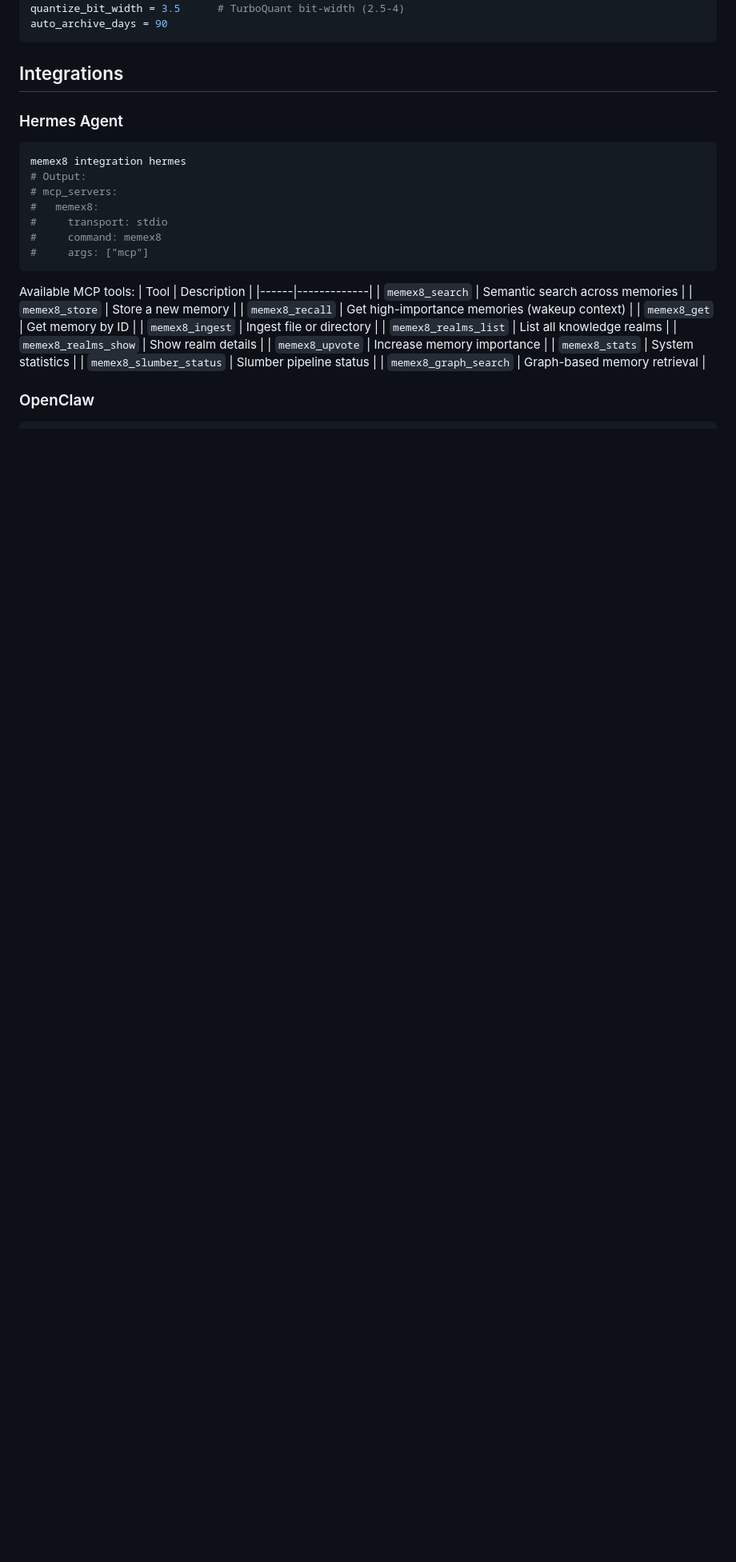
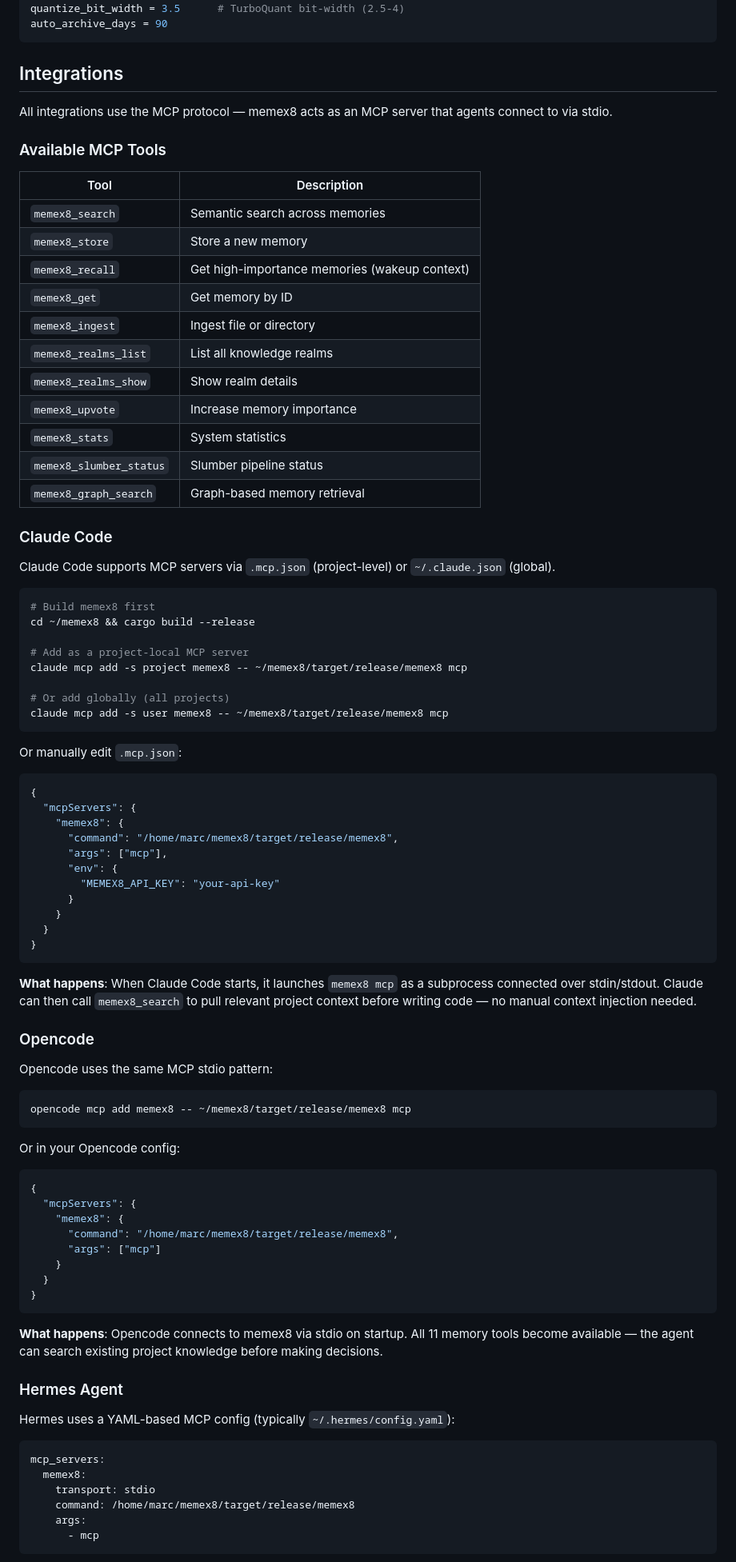
Before and after one commit to Ex8-ca/memex8, a Markdown page: README.md, the part around one of its changes. Shown at 80% size. GitHub-like rendering; blank space fills up the shorter version.

Commit message:
docs: flesh out integration setup guides for all 6 agents
- Claude Code: claude mcp add commands + .mcp.json example + explanation
- Opencode: opencode mcp add + config JSON + explanation
- Hermes: YAML config + generator command + explanation
- OpenClaw: Webhook auto-ingestion + explanation
- pi.dev: TypeScript extension + explanation
- REST API: curl examples for custom integrations
- Each section has a 'What happens' paragraph explaining the flow
- Moved MCP tools table to top of integrations section

````diff
--- a/README.md
+++ b/README.md
@@ -184,19 +184,10 @@ auto_archive_days = 90
 
 ## Integrations
 
-### Hermes Agent
+All integrations use the MCP protocol — memex8 acts as an MCP server that agents connect to via stdio.
 
-```bash
-memex8 integration hermes
-# Output:
-# mcp_servers:
-#   memex8:
-#     transport: stdio
-#     command: memex8
-#     args: ["mcp"]
-```
+### Available MCP Tools
 
-Available MCP tools:
 | Tool | Description |
 |------|-------------|
 | `memex8_search` | Semantic search across memories |
@@ -211,4 +202,72 @@ Available MCP tools:
 | `memex8_slumber_status` | Slumber pipeline status |
 | `memex8_graph_search` | Graph-based memory retrieval |
 
-### OpenClaw
+### Claude Code
+
+Claude Code supports MCP servers via `.mcp.json` (project-level) or `~/.claude.json` (global).
+
+```bash
+# Build memex8 first
+cd ~/memex8 && cargo build --release
+
+# Add as a project-local MCP server
+claude mcp add -s project memex8 -- ~/memex8/target/release/memex8 mcp
+
+# Or add globally (all projects)
+claude mcp add -s user memex8 -- ~/memex8/target/release/memex8 mcp
+```
+
+Or manually edit `.mcp.json`:
+
+```json
+{
+  "mcpServers": {
+    "memex8": {
+      "command": "/home/marc/memex8/target/release/memex8",
+      "args": ["mcp"],
+      "env": {
+        "MEMEX8_API_KEY": "your-api-key"
+      }
+    }
+  }
+}
+```
+
+**What happens**: When Claude Code starts, it launches `memex8 mcp` as a subprocess connected over stdin/stdout. Claude can then call `memex8_search` to pull relevant project context before writing code — no manual context injection needed.
+
+### Opencode
+
+Opencode uses the same MCP stdio pattern:
+
+```bash
+opencode mcp add memex8 -- ~/memex8/target/release/memex8 mcp
+```
+
+Or in your Opencode config:
+
+```json
+{
+  "mcpServers": {
+    "memex8": {
+      "command": "/home/marc/memex8/target/release/memex8",
+      "args": ["mcp"]
+    }
+  }
+}
+```
+
+**What happens**: Opencode connects to memex8 via stdio on startup. All 11 memory tools become available — the agent can search existing project knowledge before making decisions.
+
+### Hermes Agent
+
+Hermes uses a YAML-based MCP config (typically `~/.hermes/config.yaml`):
+
+```yaml
+mcp_servers:
+  memex8:
+    transport: stdio
+    command: /home/marc/memex8/target/release/memex8
+    args:
+      - mcp
+```
+
````
Also changed, not shown: other parts of README.md (+39 -1 lines).
